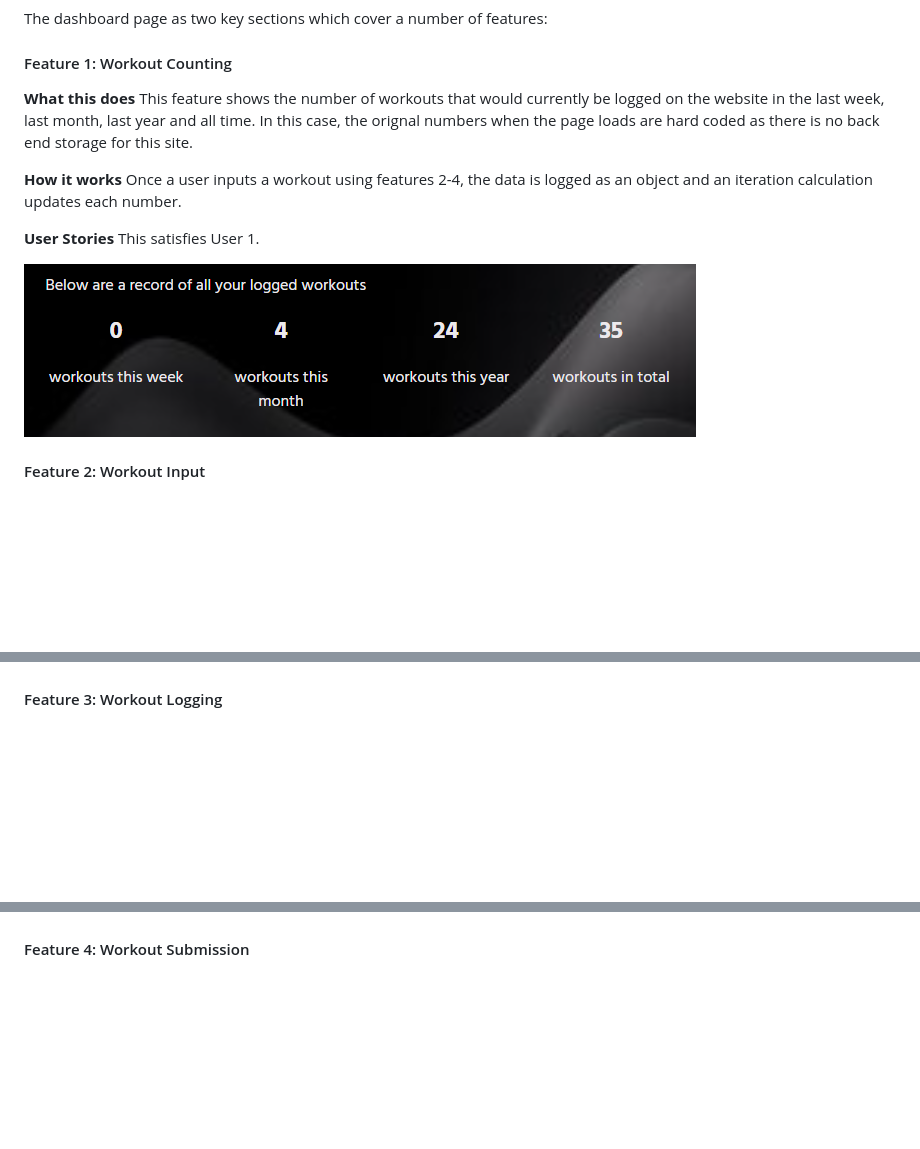
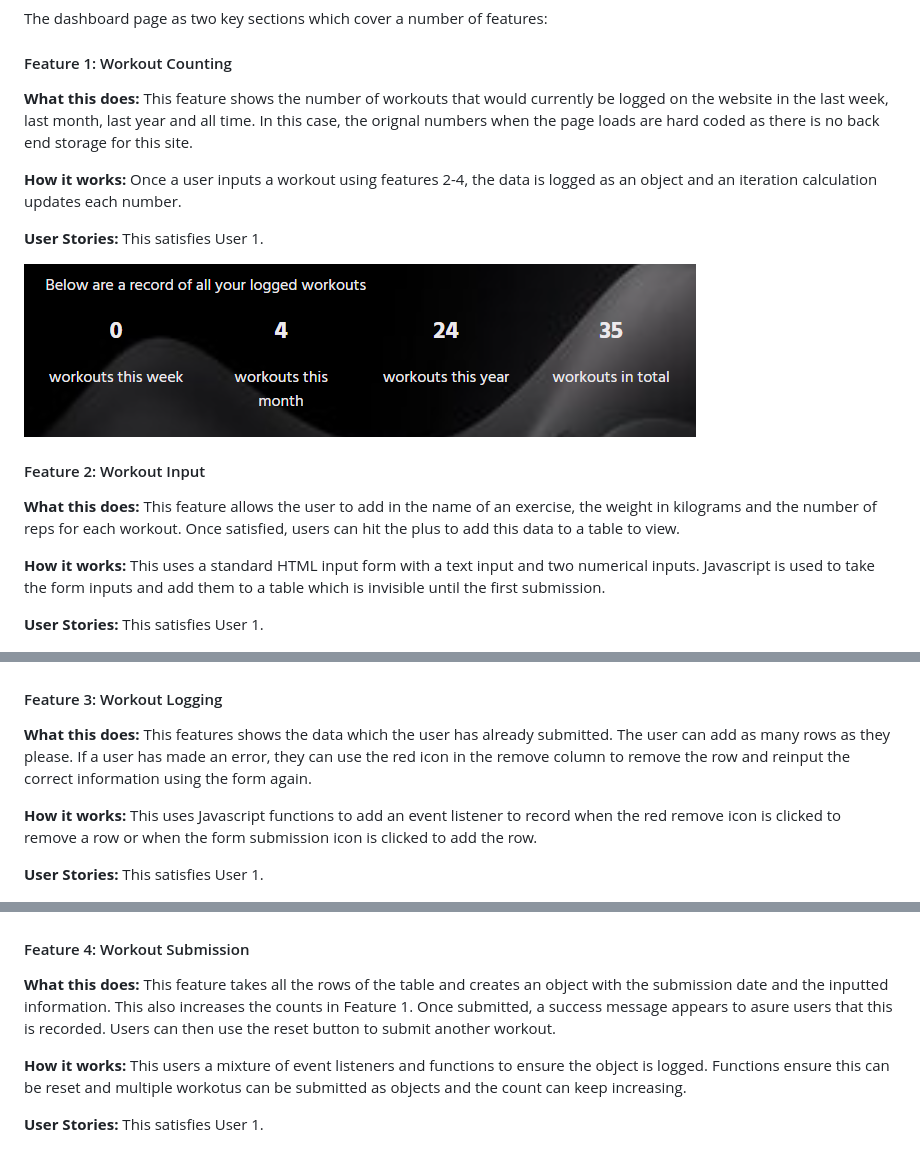
Before and after one commit to mturner1158/myWorkout-project-2, a Markdown page: README.md, 3 parts joined by grey strips. Drawn GitHub-style; blank space fills up the shorter version.

Commit message:
finished features

```diff
--- a/README.md
+++ b/README.md
@@ -129,26 +129,50 @@ The footer is featured across all pages, and aims to:
 The dashboard page as two key sections which cover a number of features:
 
 #### Feature 1: Workout Counting
-**What this does**
+**What this does:**
 This feature shows the number of workouts that would currently be logged on the website in the last week, last month, last year and all time. In this case, the orignal numbers when the page loads are hard coded as there is no back end storage for this site.
 
-**How it works**
+**How it works:**
 Once a user inputs a workout using features 2-4, the data is logged as an object and an iteration calculation updates each number.
 
-**User Stories**
+**User Stories:**
 This satisfies User 1.
 
 <img src="assets/images/feature-workout-count.png">
 
 #### Feature 2: Workout Input
+**What this does:**
+This feature allows the user to add in the name of an exercise, the weight in kilograms and the number of reps for each workout. Once satisfied, users can hit the plus to add this data to a table to view.
+
+**How it works:**
+This uses a standard HTML input form with a text input and two numerical inputs. Javascript is used to take the form inputs and add them to a table which is invisible until the first submission.
+
+**User Stories:**
+This satisfies User 1.
 
 <img src="assets/images/feature-input-form.png">
 
 #### Feature 3: Workout Logging
+**What this does:**
+This features shows the data which the user has already submitted. The user can add as many rows as they please. If a user has made an error, they can use the red icon in the remove column to remove the row and reinput the correct information using the form again.
+
+**How it works:**
+This uses Javascript functions to add an event listener to record when the red remove icon is clicked to remove a row or when the form submission icon is clicked to add the row.
+
+**User Stories:**
+This satisfies User 1.
 
 <img src="assets/images/feature-input-table.png">
 
 #### Feature 4: Workout Submission
+**What this does:**
+This feature takes all the rows of the table and creates an object with the submission date and the inputted information. This also increases the counts in Feature 1. Once submitted, a success message appears to asure users that this is recorded. Users can then use the reset button to submit another workout.
+
+**How it works:**
+This users a mixture of event listeners and functions to ensure the object is logged. Functions ensure this can be reset and multiple workotus can be submitted as objects and the count can keep increasing.
+
+**User Stories:**
+This satisfies User 1.
 
 <img src="assets/images/feature-workout-submit.png">
 
```
Also changed, not shown: other parts of README.md (+8 -2 lines).
